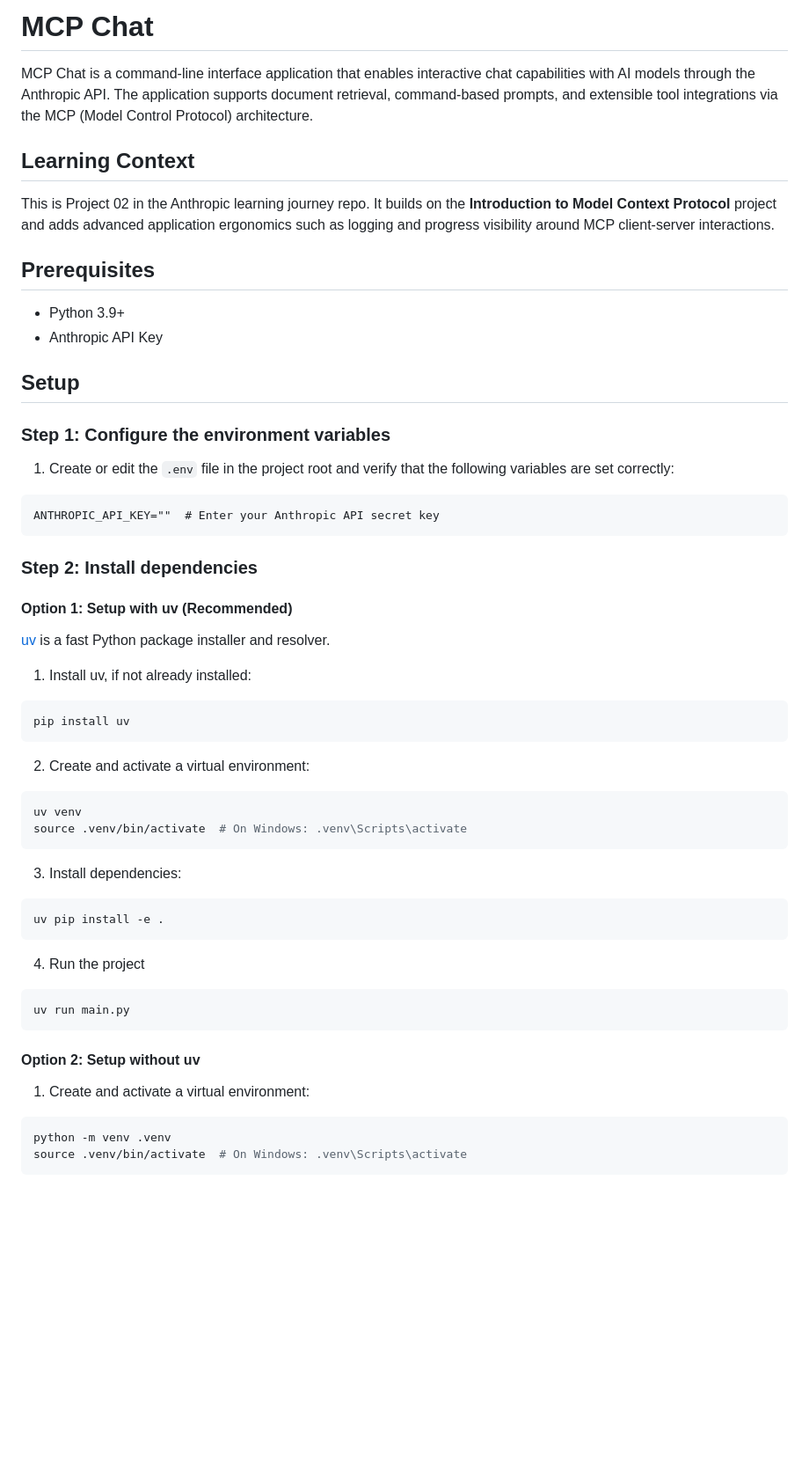
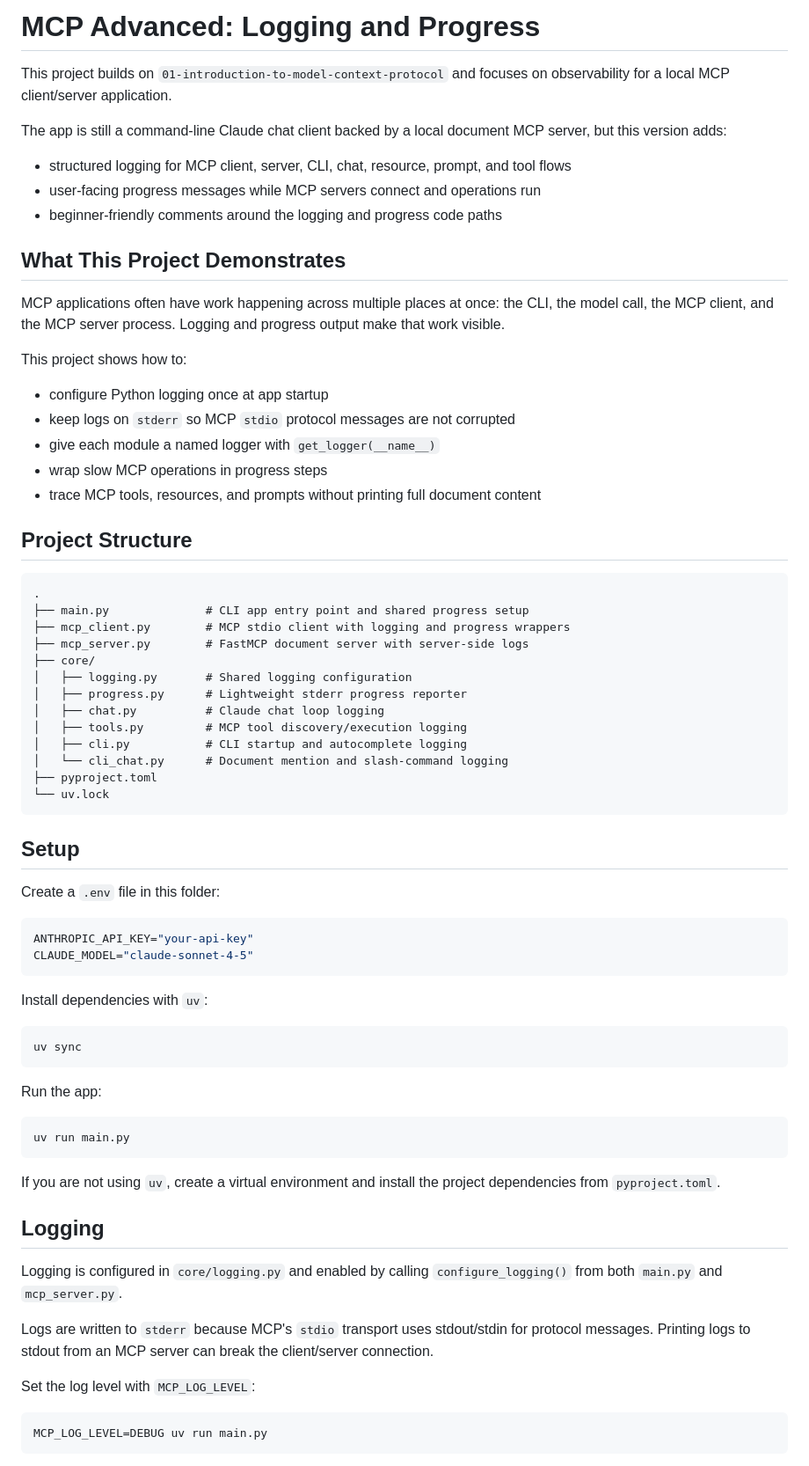
Before and after one commit to bhimanshukalra/anthropic-learning-journey, a Markdown page: projects/02-model-context-protocol-advanced-topic/README.md, the part around one of its changes. Shown at 88% size. Rendered like a GitHub page; blank space fills up the shorter version.

Commit message:
Refocus advanced MCP README on observability

````diff
--- a/projects/02-model-context-protocol-advanced-topic/README.md
+++ b/projects/02-model-context-protocol-advanced-topic/README.md
@@ -1,63 +1,83 @@
-# MCP Chat
+# MCP Advanced: Logging and Progress
 
-MCP Chat is a command-line interface application that enables interactive chat capabilities with AI models through the Anthropic API. The application supports document retrieval, command-based prompts, and extensible tool integrations via the MCP (Model Control Protocol) architecture.
+This project builds on `01-introduction-to-model-context-protocol` and focuses on
+observability for a local MCP client/server application.
 
-## Learning Context
+The app is still a command-line Claude chat client backed by a local document MCP
+server, but this version adds:
 
-This is Project 02 in the Anthropic learning journey repo. It builds on the **Introduction to Model Context Protocol** project and adds advanced application ergonomics such as logging and progress visibility around MCP client-server interactions.
+- structured logging for MCP client, server, CLI, chat, resource, prompt, and tool flows
+- user-facing progress messages while MCP servers connect and operations run
+- beginner-friendly comments around the logging and progress code paths
 
-## Prerequisites
+## What This Project Demonstrates
 
-- Python 3.9+
-- Anthropic API Key
+MCP applications often have work happening across multiple places at once: the
+CLI, the model call, the MCP client, and the MCP server process. Logging and
+progress output make that work visible.
+
+This project shows how to:
+
+- configure Python logging once at app startup
+- keep logs on `stderr` so MCP `stdio` protocol messages are not corrupted
+- give each module a named logger with `get_logger(__name__)`
+- wrap slow MCP operations in progress steps
+- trace MCP tools, resources, and prompts without printing full document content
+
+## Project Structure
+
+```text
+.
+├── main.py              # CLI app entry point and shared progress setup
+├── mcp_client.py        # MCP stdio client with logging and progress wrappers
+├── mcp_server.py        # FastMCP document server with server-side logs
+├── core/
+│   ├── logging.py       # Shared logging configuration
+│   ├── progress.py      # Lightweight stderr progress reporter
+│   ├── chat.py          # Claude chat loop logging
+│   ├── tools.py         # MCP tool discovery/execution logging
+│   ├── cli.py           # CLI startup and autocomplete logging
+│   └── cli_chat.py      # Document mention and slash-command logging
+├── pyproject.toml
+└── uv.lock
+```
 
 ## Setup
 
-### Step 1: Configure the environment variables
+Create a `.env` file in this folder:
 
-1. Create or edit the `.env` file in the project root and verify that the following variables are set correctly:
-
-```
-ANTHROPIC_API_KEY=""  # Enter your Anthropic API secret key
+```bash
+ANTHROPIC_API_KEY="your-api-key"
+CLAUDE_MODEL="claude-sonnet-4-5"
 ```
 
-### Step 2: Install dependencies
-
-#### Option 1: Setup with uv (Recommended)
-
-[uv](https://github.com/astral-sh/uv) is a fast Python package installer and resolver.
-
-1. Install uv, if not already installed:
+Install dependencies with `uv`:
 
 ```bash
-pip install uv
+uv sync
 ```
 
-2. Create and activate a virtual environment:
-
-```bash
-uv venv
-source .venv/bin/activate  # On Windows: .venv\Scripts\activate
-```
-
-3. Install dependencies:
-
-```bash
-uv pip install -e .
-```
-
-4. Run the project
+Run the app:
 
 ```bash
 uv run main.py
 ```
 
-#### Option 2: Setup without uv
+If you are not using `uv`, create a virtual environment and install the project
+dependencies from `pyproject.toml`.
 
-1. Create and activate a virtual environment:
+## Logging
+
+Logging is configured in `core/logging.py` and enabled by calling
+`configure_logging()` from both `main.py` and `mcp_server.py`.
+
+Logs are written to `stderr` because MCP's `stdio` transport uses stdout/stdin
+for protocol messages. Printing logs to stdout from an MCP server can break the
+client/server connection.
+
+Set the log level with `MCP_LOG_LEVEL`:
 
 ```bash
-python -m venv .venv
-source .venv/bin/activate  # On Windows: .venv\Scripts\activate
+MCP_LOG_LEVEL=DEBUG uv run main.py
 ```
 
````
Also changed, not shown: other parts of projects/02-model-context-protocol-advanced-topic/README.md (+58 -108 lines).
